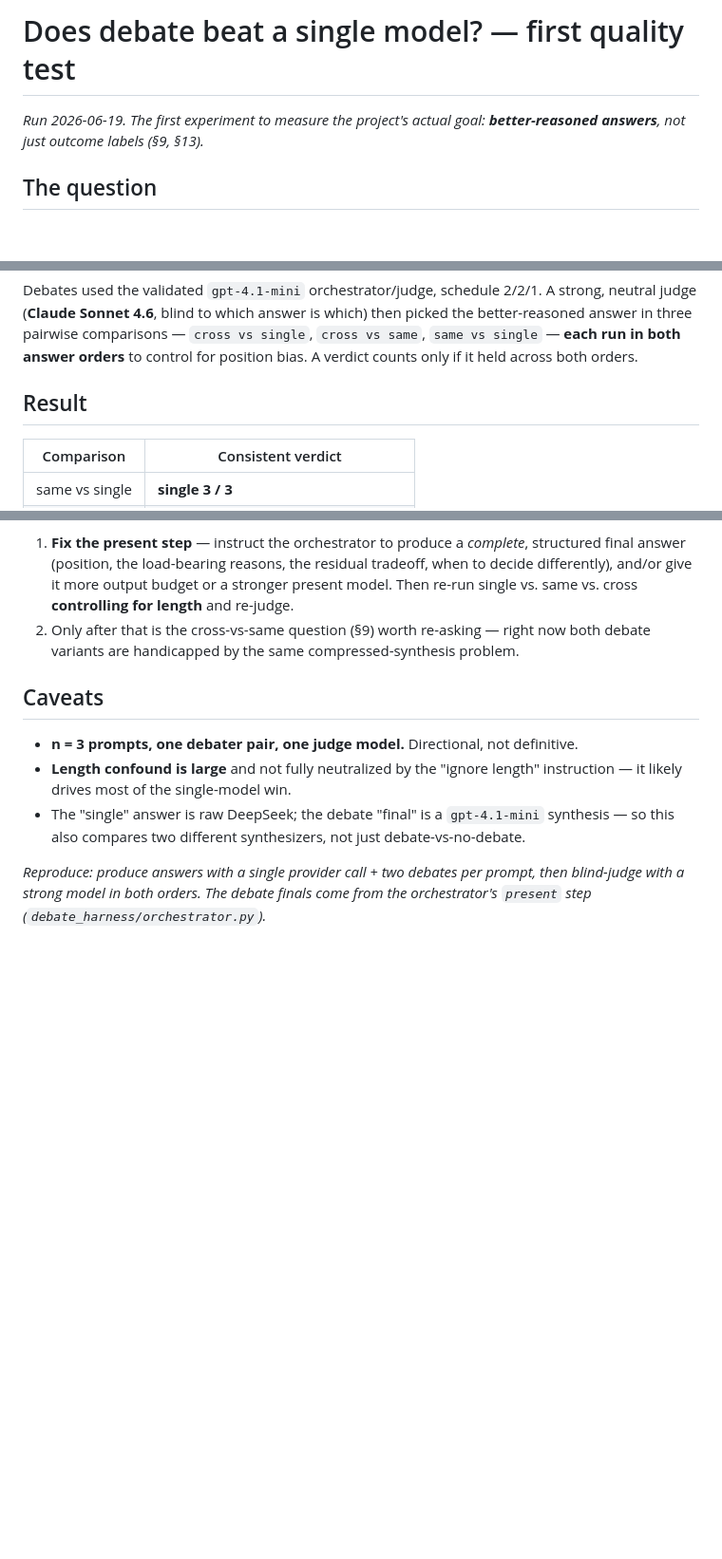
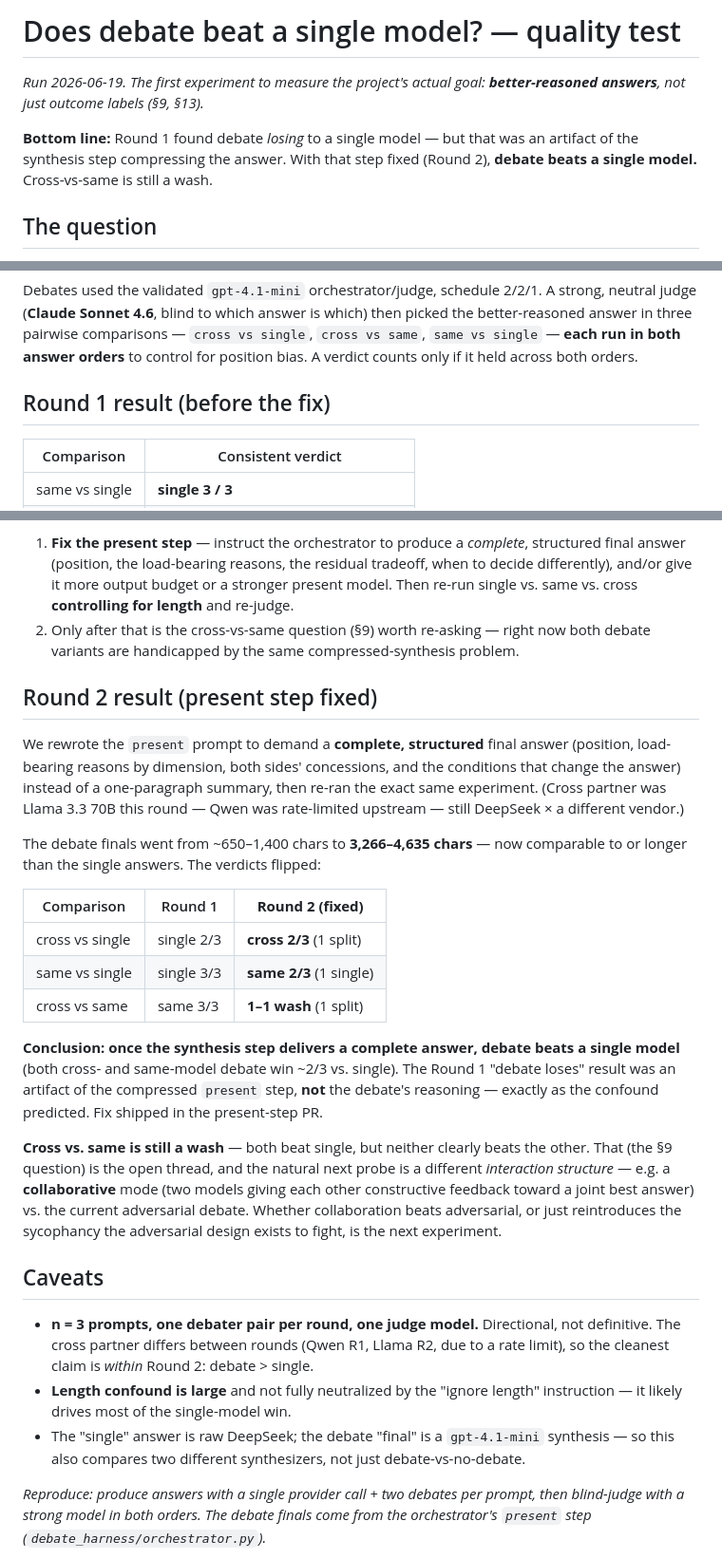
Before and after one commit to steverea1984-boop/Debate-Harness, a Markdown page: docs/goal-experiment/findings.md, 3 parts joined by grey strips. Shown at 95% size. GitHub-like rendering; blank space fills up the shorter version.

Commit message:
docs: goal experiment round 2 — debate beats a single model once synthesis is fixed
Adds the round-2 result. After fixing the present step to emit a complete,
structured final answer (separate code PR), re-ran the same single/same/cross
quality test: debate finals grew 3-4x and the blind judge flipped from
"single > same > cross" to "debate (cross & same) beats single 2/3". Confirms
round 1's loss was the compressed-synthesis artifact, not the reasoning.
Cross-vs-same remains a wash -> teed up the collaborative-mode experiment.

Co-Authored-By: Claude Opus 4.8 <noreply@anthropic.com>

```diff
--- a/docs/goal-experiment/findings.md
+++ b/docs/goal-experiment/findings.md
@@ -1,7 +1,11 @@
-# Does debate beat a single model? — first quality test
+# Does debate beat a single model? — quality test
 
 _Run 2026-06-19. The first experiment to measure the project's actual goal:
 **better-reasoned answers**, not just outcome labels (§9, §13)._
+
+**Bottom line:** Round 1 found debate *losing* to a single model — but that was an
+artifact of the synthesis step compressing the answer. With that step fixed
+(Round 2), **debate beats a single model.** Cross-vs-same is still a wash.
 
 ## The question
 
@@ -27,7 +31,7 @@ then picked the better-reasoned answer in three pairwise comparisons —
 orders** to control for position bias. A verdict counts only if it held across both
 orders.
 
-## Result
+## Round 1 result (before the fix)
 
 | Comparison | Consistent verdict |
 |---|---|
@@ -71,9 +75,41 @@ The clean follow-up that would actually test the hypothesis on a level field:
 2. Only after that is the cross-vs-same question (§9) worth re-asking — right now
    both debate variants are handicapped by the same compressed-synthesis problem.
 
+## Round 2 result (present step fixed)
+
+We rewrote the `present` prompt to demand a **complete, structured** final answer
+(position, load-bearing reasons by dimension, both sides' concessions, and the
+conditions that change the answer) instead of a one-paragraph summary, then re-ran
+the exact same experiment. (Cross partner was Llama 3.3 70B this round — Qwen was
+rate-limited upstream — still DeepSeek × a different vendor.)
+
+The debate finals went from ~650–1,400 chars to **3,266–4,635 chars** — now
+comparable to or longer than the single answers. The verdicts flipped:
+
+| Comparison | Round 1 | **Round 2 (fixed)** |
+|---|---|---|
+| cross vs single | single 2/3 | **cross 2/3** (1 split) |
+| same vs single  | single 3/3 | **same 2/3** (1 single) |
+| cross vs same   | same 3/3   | **1–1 wash** (1 split) |
+
+**Conclusion: once the synthesis step delivers a complete answer, debate beats a
+single model** (both cross- and same-model debate win ~2/3 vs. single). The Round 1
+"debate loses" result was an artifact of the compressed `present` step, **not** the
+debate's reasoning — exactly as the confound predicted. Fix shipped in the
+present-step PR.
+
+**Cross vs. same is still a wash** — both beat single, but neither clearly beats the
+other. That (the §9 question) is the open thread, and the natural next probe is a
+different *interaction structure* — e.g. a **collaborative** mode (two models giving
+each other constructive feedback toward a joint best answer) vs. the current
+adversarial debate. Whether collaboration beats adversarial, or just reintroduces
+the sycophancy the adversarial design exists to fight, is the next experiment.
+
 ## Caveats
 
-- **n = 3 prompts, one debater pair, one judge model.** Directional, not definitive.
+- **n = 3 prompts, one debater pair per round, one judge model.** Directional, not
+  definitive. The cross partner differs between rounds (Qwen R1, Llama R2, due to a
+  rate limit), so the cleanest claim is *within* Round 2: debate > single.
 - **Length confound is large** and not fully neutralized by the "ignore length"
   instruction — it likely drives most of the single-model win.
 - The "single" answer is raw DeepSeek; the debate "final" is a `gpt-4.1-mini`
```
